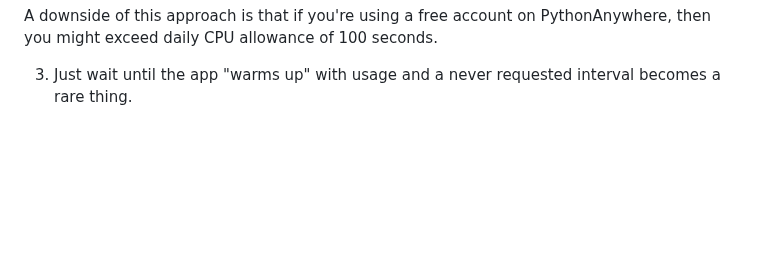
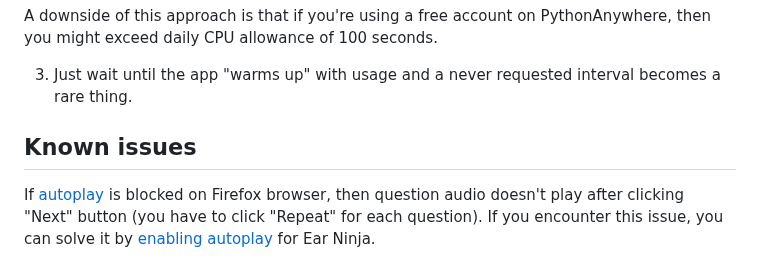
Before and after one commit to tgrykias58/ear-ninja, a Markdown page: README.md, the part around the change. GitHub-like rendering; blank space fills up the shorter version.

Commit message:
add known issue about firefox blocking autoplay to readme

```diff
--- a/README.md
+++ b/README.md
@@ -134,3 +134,7 @@ Arguments 1 6 mean here that intervals will be generated for octaves from range
 A downside of this approach is that if you're using a free account on PythonAnywhere, then you might exceed daily CPU allowance of 100 seconds.
 
 3. Just wait until the app "warms up" with usage and a never requested interval becomes a rare thing.
+
+## Known issues
+
+If [autoplay](https://developer.mozilla.org/en-US/docs/Web/Media/Autoplay_guide) is blocked on Firefox browser, then question audio doesn't play after clicking "Next" button (you have to click "Repeat" for each question). If you encounter this issue, you can solve it by [enabling autoplay](https://support.mozilla.org/en-US/kb/block-autoplay) for Ear Ninja.
```
